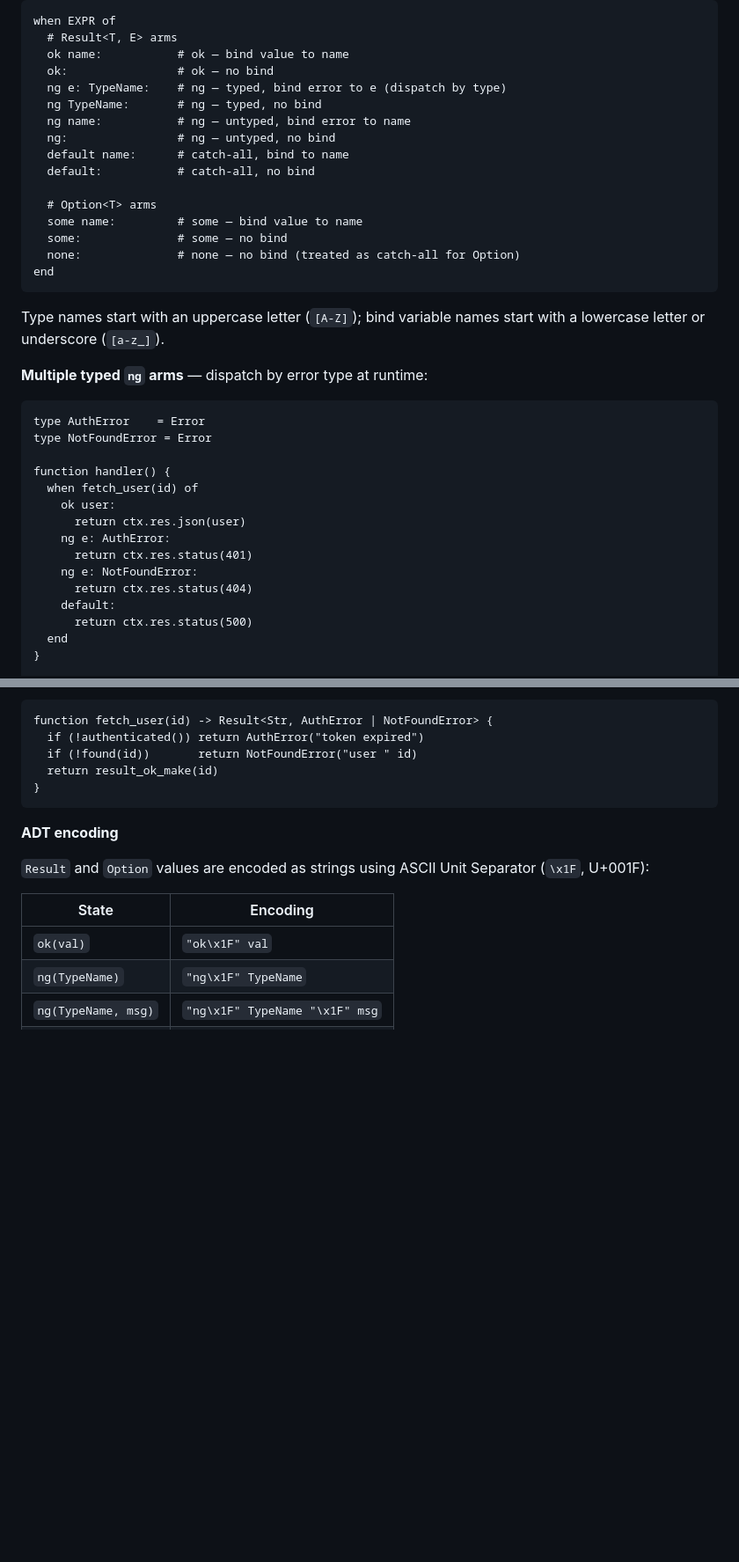
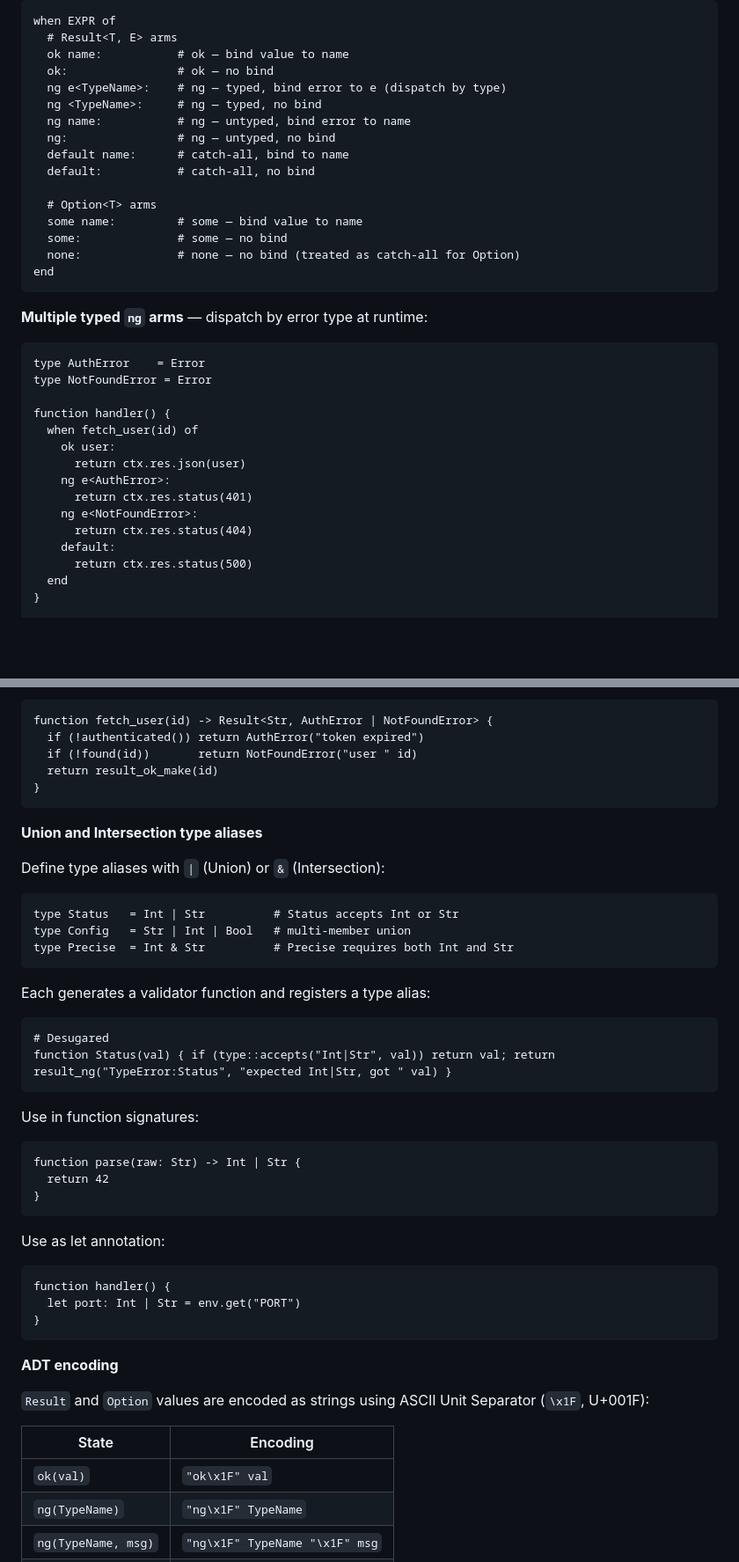
Before and after one commit to redpeacock78/H-awk, a Markdown page: README.md, 2 parts joined by grey strips. Shown at 88% size. Drawn GitHub-style; blank space fills up the shorter version.

Commit message:
docs: update README for new ng<Type> syntax and type declaration features
Co-Authored-By: Claude Sonnet 4.6 <noreply@anthropic.com>

````diff
--- a/README.md
+++ b/README.md
@@ -407,8 +407,8 @@ when EXPR of
   # Result<T, E> arms
   ok name:           # ok — bind value to name
   ok:                # ok — no bind
-  ng e: TypeName:    # ng — typed, bind error to e (dispatch by type)
-  ng TypeName:       # ng — typed, no bind
+  ng e<TypeName>:    # ng — typed, bind error to e (dispatch by type)
+  ng <TypeName>:     # ng — typed, no bind
   ng name:           # ng — untyped, bind error to name
   ng:                # ng — untyped, no bind
   default name:      # catch-all, bind to name
@@ -421,8 +421,6 @@ when EXPR of
 end
 ```
 
-Type names start with an uppercase letter (`[A-Z]`); bind variable names start with a lowercase letter or underscore (`[a-z_]`).
-
 **Multiple typed `ng` arms** — dispatch by error type at runtime:
 
 ```awk
@@ -433,9 +431,9 @@ function handler() {
   when fetch_user(id) of
     ok user:
       return ctx.res.json(user)
-    ng e: AuthError:
+    ng e<AuthError>:
       return ctx.res.status(401)
-    ng e: NotFoundError:
+    ng e<NotFoundError>:
       return ctx.res.status(404)
     default:
       return ctx.res.status(500)
@@ -498,6 +496,36 @@ function fetch_user(id) -> Result<Str, AuthError | NotFoundError> {
   if (!authenticated()) return AuthError("token expired")
   if (!found(id))       return NotFoundError("user " id)
   return result_ok_make(id)
+}
+```
+
+**Union and Intersection type aliases**
+
+Define type aliases with `|` (Union) or `&` (Intersection):
+
+```awk
+type Status   = Int | Str          # Status accepts Int or Str
+type Config   = Str | Int | Bool   # multi-member union
+type Precise  = Int & Str          # Precise requires both Int and Str
+```
+
+Each generates a validator function and registers a type alias:
+```awk
+# Desugared
+function Status(val) { if (type::accepts("Int|Str", val)) return val; return result_ng("TypeError:Status", "expected Int|Str, got " val) }
+```
+
+Use in function signatures:
+```awk
+function parse(raw: Str) -> Int | Str {
+  return 42
+}
+```
+
+Use as let annotation:
+```awk
+function handler() {
+  let port: Int | Str = env.get("PORT")
 }
 ```
 
````
Also changed, not shown: other parts of README.md (+3 -3 lines).
